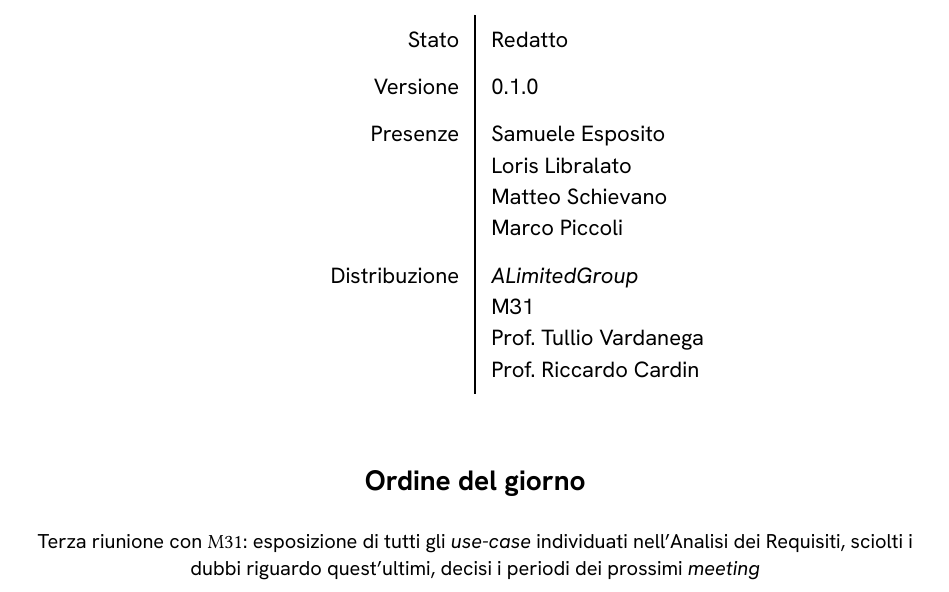
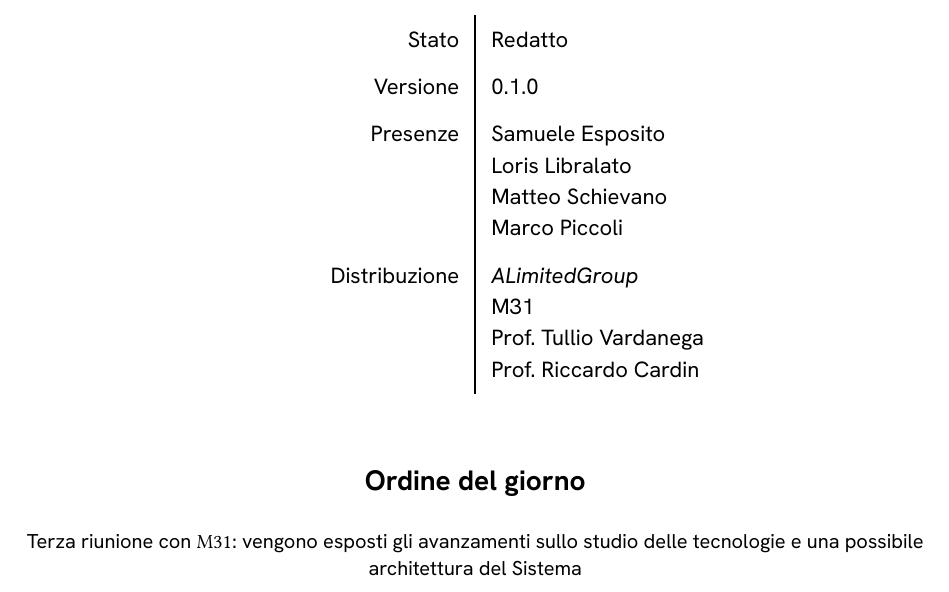
Before and after one commit to alimitedgroup/alimitedgroup.github.io, a Typst document (02-RTB/documenti-esterni/verbali/2024-12-17.typ): part of page 1 of 7, cut so that both start at the same text. Compiled offline with Typst 0.15; a missing font is replaced by an installed copy or a similar font.

Commit message:
Fix odg in copertina

```diff
--- a/02-RTB/documenti-esterni/verbali/2024-12-17.typ
+++ b/02-RTB/documenti-esterni/verbali/2024-12-17.typ
@@ -14,7 +14,7 @@
   ),
   stato: [Redatto],
   presenze: (p.samuele, p.loris, p.matteo, p.marco),
-  odg: [Terza riunione con #M31: esposizione di tutti gli _use-case_ individuati nell'Analisi dei Requisiti, sciolti i dubbi riguardo quest'ultimi, decisi i periodi dei prossimi _meeting_],
+  odg: [Terza riunione con #M31: vengono esposti gli avanzamenti sullo studio delle tecnologie e una possibile architettura del Sistema],
   body,
 )
 
```
